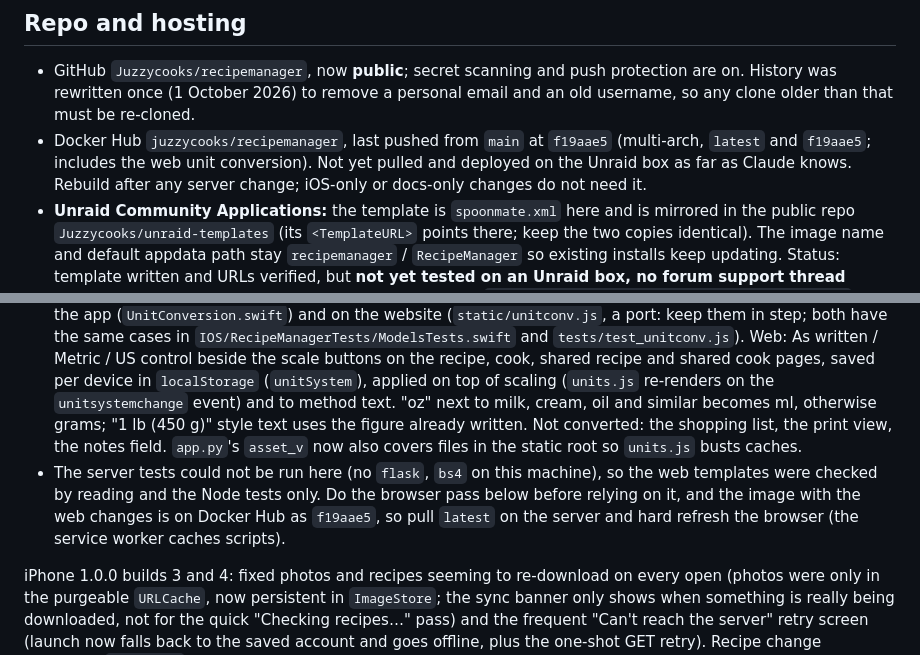
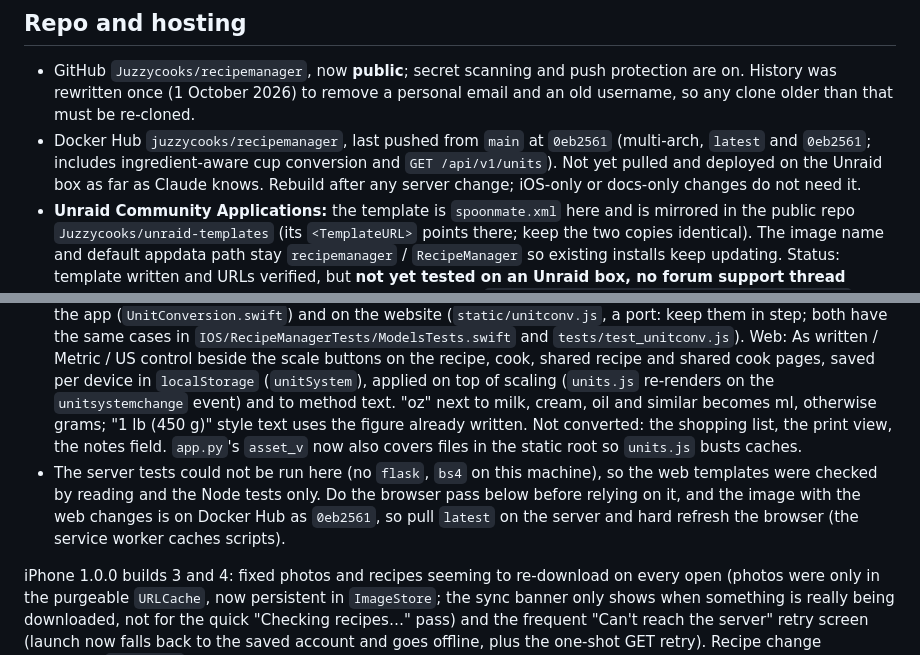
Before and after one commit to Juzzycooks/recipemanager, a Markdown page: HANDOFF.md, 2 parts joined by grey strips. GitHub-like rendering.

Commit message:
Update HANDOFF with the build 10 Docker image
Co-Authored-By: Claude Opus 5.5 <noreply@anthropic.com>

```diff
--- a/HANDOFF.md
+++ b/HANDOFF.md
@@ -98,7 +98,7 @@ Prepared, not yet submitted. Everything lives in `IOS/APP_STORE.md` (step-by-ste
 ## Repo and hosting
 
 - GitHub `Juzzycooks/recipemanager`, now **public**; secret scanning and push protection are on. History was rewritten once (1 October 2026) to remove a personal email and an old username, so any clone older than that must be re-cloned.
-- Docker Hub `juzzycooks/recipemanager`, last pushed from `main` at `f19aae5` (multi-arch, `latest` and `f19aae5`; includes the web unit conversion). Not yet pulled and deployed on the Unraid box as far as Claude knows. Rebuild after any server change; iOS-only or docs-only changes do not need it.
+- Docker Hub `juzzycooks/recipemanager`, last pushed from `main` at `0eb2561` (multi-arch, `latest` and `0eb2561`; includes ingredient-aware cup conversion and `GET /api/v1/units`). Not yet pulled and deployed on the Unraid box as far as Claude knows. Rebuild after any server change; iOS-only or docs-only changes do not need it.
 - **Unraid Community Applications:** the template is `spoonmate.xml` here and is mirrored in the public repo `Juzzycooks/unraid-templates` (its `<TemplateURL>` points there; keep the two copies identical). The image name and default appdata path stay `recipemanager` / `RecipeManager` so existing installs keep updating. Status: template written and URLs verified, but **not yet tested on an Unraid box, no forum support thread created, and not yet submitted to CA**. Next: test via `/boot/config/plugins/dockerMan/templates-user/`, post `[Support] Juzzycooks - Spoonmate` in the Docker Containers forum, switch `<Support>` in both copies to that thread URL, then submit the templates repo in the Community Applications forum.
 - Keep work or personal information out of the repo. Before publishing anything new, grep for it, including the demo data and screenshots.
 
@@ -125,7 +125,7 @@ iPhone 1.0.0 builds 5 to 10 (commits `455bceb` and later; pushed, none uploaded
 - Build 7: tab bar moved into each tab root so opening a recipe is a smooth slide (the old shell removed it after the push began and resized everything); Home button on pushed screens.
 - Build 10: cups convert by ingredient (dry goods to grams, liquids to ml, unknown left as cups; grams of flour, sugar, nuts and similar become cups for US). The ingredient table is `static/unit-ingredients.json`, served to the app at `GET /api/v1/units` and written into the web pages; server tests run in the Docker image (`docker build -t spoonmate-test . && docker run --rm --entrypoint sh spoonmate-test -c 'python -m unittest discover -s tests -t .'`) since this Mac's Python is too old.
 - Build 9: tsp and tbsp are no longer converted to metric. Build 8: metric / US conversion including °F to °C, in the app (`UnitConversion.swift`) and on the website (`static/unitconv.js`, a port: keep them in step; both have the same cases in `IOS/RecipeManagerTests/ModelsTests.swift` and `tests/test_unitconv.js`). Web: As written / Metric / US control beside the scale buttons on the recipe, cook, shared recipe and shared cook pages, saved per device in `localStorage` (`unitSystem`), applied on top of scaling (`units.js` re-renders on the `unitsystemchange` event) and to method text. "oz" next to milk, cream, oil and similar becomes ml, otherwise grams; "1 lb (450 g)" style text uses the figure already written. Not converted: the shopping list, the print view, the notes field. `app.py`'s `asset_v` now also covers files in the static root so `units.js` busts caches.
-- The server tests could not be run here (no `flask`, `bs4` on this machine), so the web templates were checked by reading and the Node tests only. Do the browser pass below before relying on it, and the image with the web changes is on Docker Hub as `f19aae5`, so pull `latest` on the server and hard refresh the browser (the service worker caches scripts).
+- The server tests could not be run here (no `flask`, `bs4` on this machine), so the web templates were checked by reading and the Node tests only. Do the browser pass below before relying on it, and the image with the web changes is on Docker Hub as `0eb2561`, so pull `latest` on the server and hard refresh the browser (the service worker caches scripts).
 
 iPhone 1.0.0 builds 3 and 4: fixed photos and recipes seeming to re-download on every open (photos were only in the purgeable `URLCache`, now persistent in `ImageStore`; the sync banner only shows when something is really being downloaded, not for the quick "Checking recipes…" pass) and the frequent "Can't reach the server" retry screen (launch now falls back to the saved account and goes offline, plus the one-shot GET retry). Recipe change detection (`updatedAt`, favourite, rating count) was reviewed and looks correct; if recipes still re-download, look at `OfflineStore.loadLibrary` silently resetting on a decode failure after a model change. Commit `f56089d`, builds bumped in `1892a09`. Not tried on a device yet, and build 4 is not yet uploaded to App Store Connect.
 
```
